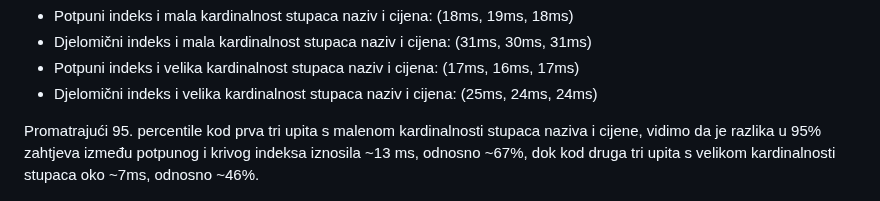
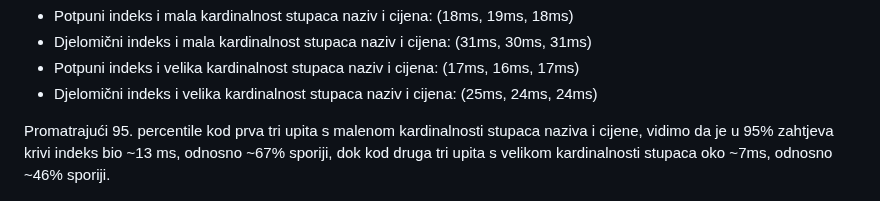
Before and after one commit to T30M47/ExperimentalWork, a Markdown page: benchmark_report.md, the part around the change. Drawn GitHub-style.

```diff
--- a/benchmark_report.md
+++ b/benchmark_report.md
@@ -215,7 +215,7 @@ Dobiveni 95. percentili za tri upita od svakog slučaja:
 * Potpuni indeks i velika kardinalnost stupaca naziv i cijena: (17ms, 16ms, 17ms)
 * Djelomični indeks i velika kardinalnost stupaca naziv i cijena: (25ms, 24ms, 24ms)
 
-Promatrajući 95. percentile kod prva tri upita s malenom kardinalnosti stupaca naziva i cijene, vidimo da je razlika u 95% zahtjeva između potpunog i krivog indeksa iznosila ~13 ms, odnosno ~67%, dok kod druga tri upita s velikom kardinalnosti stupaca oko ~7ms, odnosno ~46%.
+Promatrajući 95. percentile kod prva tri upita s malenom kardinalnosti stupaca naziva i cijene, vidimo da je u 95% zahtjeva krivi indeks bio ~13 ms, odnosno ~67% sporiji, dok kod druga tri upita s velikom kardinalnosti stupaca oko ~7ms, odnosno ~46% sporiji.
 
 ![Rezultat](results/PorKP.png)
 
```
